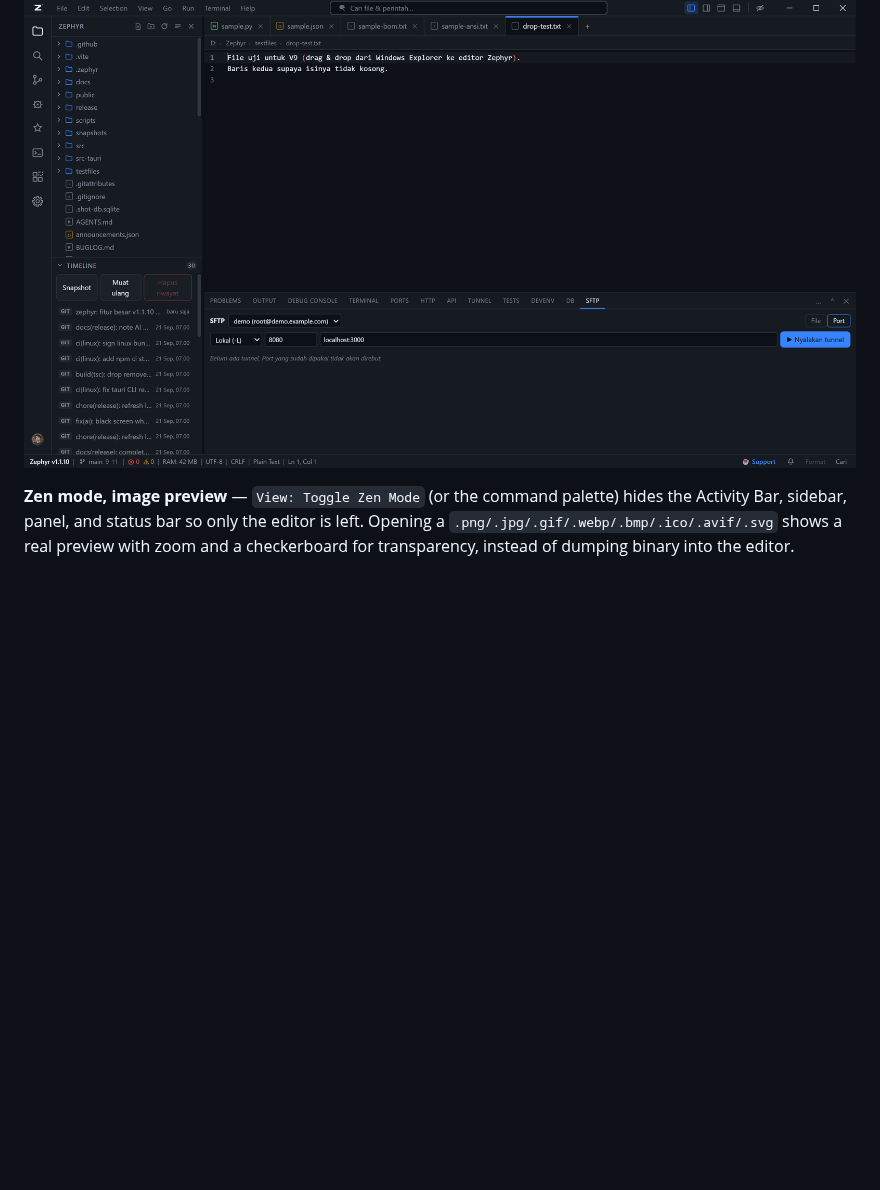
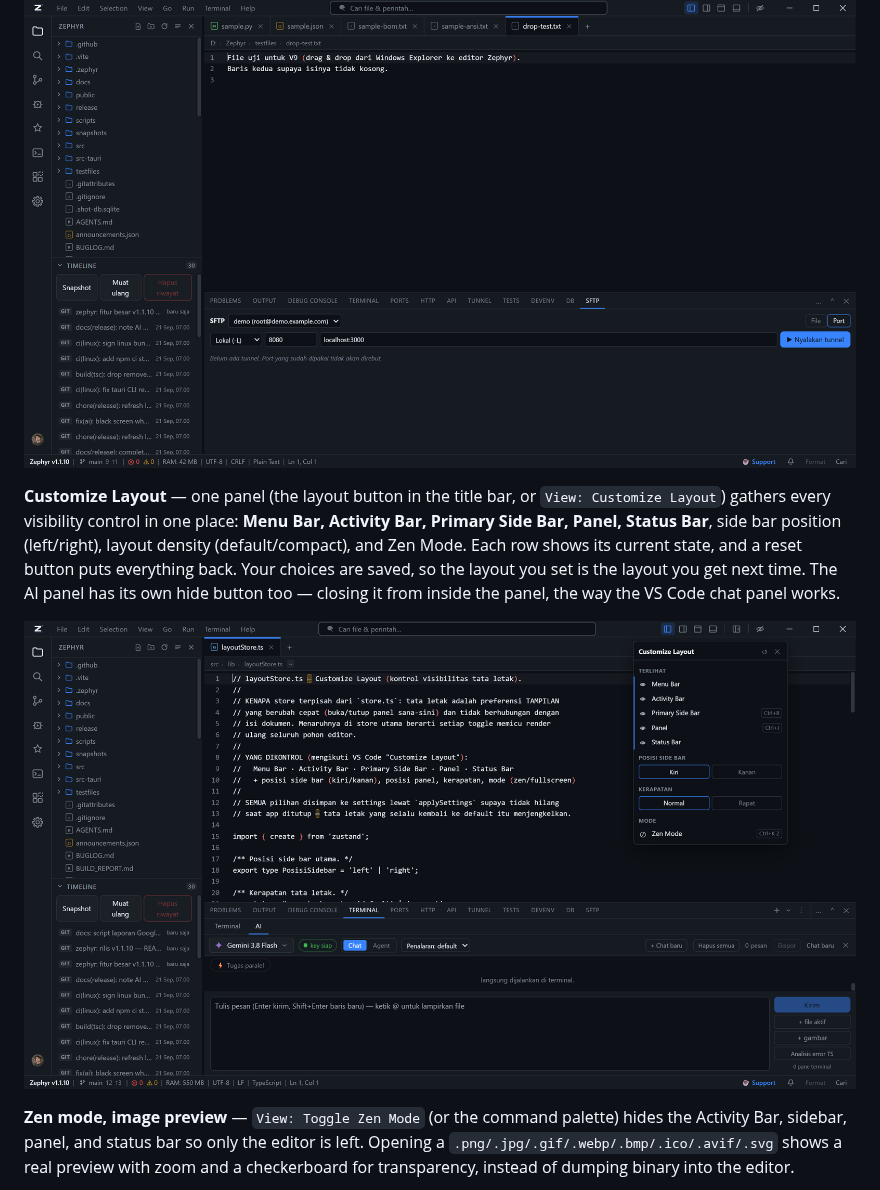
Before and after one commit to ShinRyu04/Zephyr, a Markdown page: README.md, the part around one of its changes. Rendered like a GitHub page; pictures changed too: docs/screenshots/14-customize-layout.png (added); blank space fills up the shorter version.

```diff
--- a/README.md
+++ b/README.md
@@ -183,6 +183,17 @@ refused rather than hijacked.
 
 ![SFTP explorer and port tunnels](docs/screenshots/12-sftp.png)
 
+**Customize Layout** — one panel (the layout button in the title bar, or
+`View: Customize Layout`) gathers every visibility control in one place:
+**Menu Bar, Activity Bar, Primary Side Bar, Panel, Status Bar**, side bar
+position (left/right), layout density (default/compact), and Zen Mode. Each row
+shows its current state, and a reset button puts everything back. Your choices
+are saved, so the layout you set is the layout you get next time. The AI panel
+has its own hide button too — closing it from inside the panel, the way the VS
+Code chat panel works.
+
+![Customize Layout panel](docs/screenshots/14-customize-layout.png)
+
 **Zen mode, image preview** — `View: Toggle Zen Mode` (or the command palette)
 hides the Activity Bar, sidebar, panel, and status bar so only the editor is
 left. Opening a `.png/.jpg/.gif/.webp/.bmp/.ico/.avif/.svg` shows a real preview
```
Also changed, not shown: other parts of README.md (+4 -0 lines), RELEASE_NOTES.md (+10 -0 lines), RELEASE_NOTES_v1.1.10.md (+10 -0 lines), docs/screenshots/15-panel-ai-hide.png (added), docs/screenshots/16-layout-compact.png (added), 12 other files.
